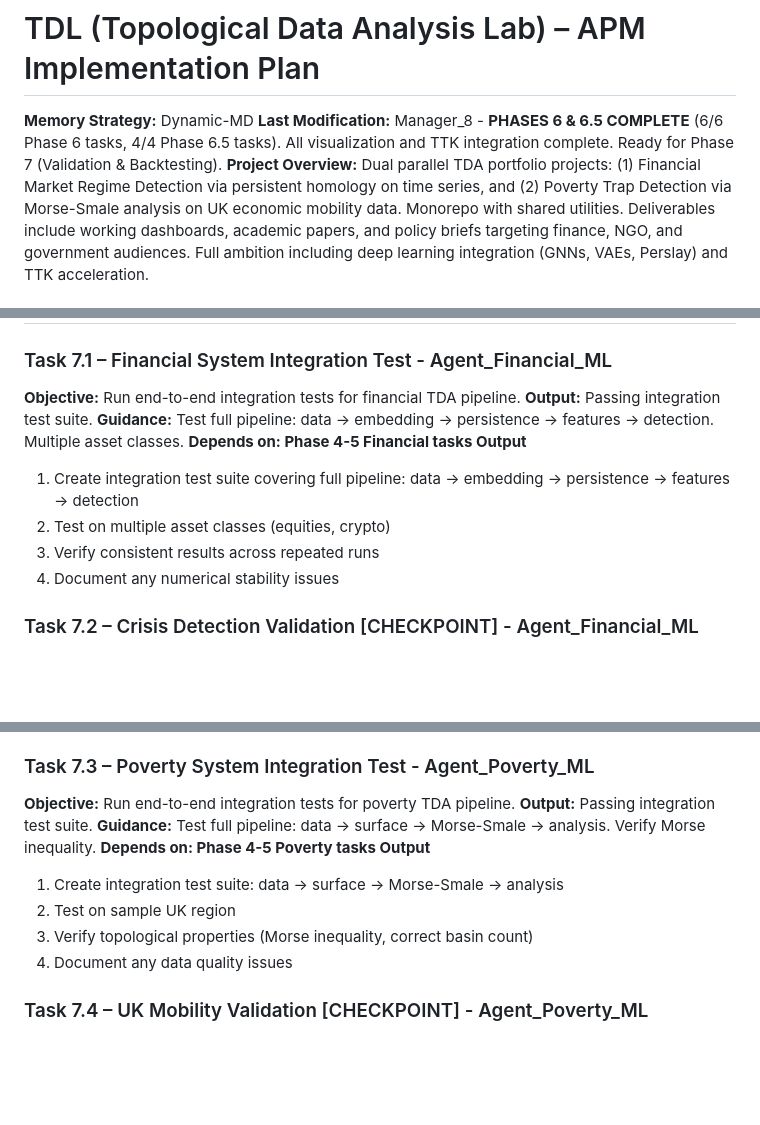
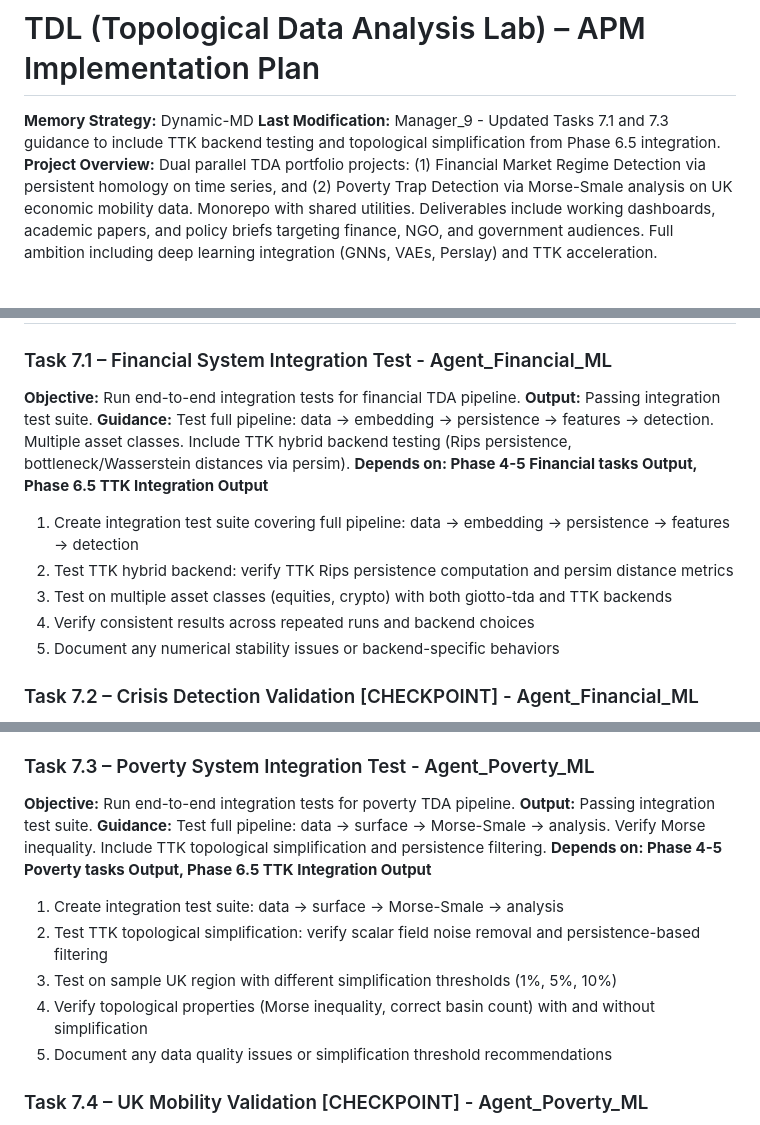
Before and after one commit to stephendor/TDL, a Markdown page: .apm/Implementation_Plan.md, 3 parts joined by grey strips. Rendered like a GitHub page; blank space fills up the shorter version.

Commit message:
docs: Update Phase 7 tasks to include TTK integration testing
- Task 7.1: Add TTK hybrid backend testing (Rips + persim distances)
- Task 7.3: Add TTK topological simplification testing
- Update dependencies to include Phase 6.5 TTK Integration outputs

```diff
--- a/.apm/Implementation_Plan.md
+++ b/.apm/Implementation_Plan.md
@@ -1,6 +1,6 @@
 # TDL (Topological Data Analysis Lab) – APM Implementation Plan
 **Memory Strategy:** Dynamic-MD
-**Last Modification:** Manager_8 - **PHASES 6 & 6.5 COMPLETE** (6/6 Phase 6 tasks, 4/4 Phase 6.5 tasks). All visualization and TTK integration complete. Ready for Phase 7 (Validation & Backtesting).
+**Last Modification:** Manager_9 - Updated Tasks 7.1 and 7.3 guidance to include TTK backend testing and topological simplification from Phase 6.5 integration.
 **Project Overview:** Dual parallel TDA portfolio projects: (1) Financial Market Regime Detection via persistent homology on time series, and (2) Poverty Trap Detection via Morse-Smale analysis on UK economic mobility data. Monorepo with shared utilities. Deliverables include working dashboards, academic papers, and policy briefs targeting finance, NGO, and government audiences. Full ambition including deep learning integration (GNNs, VAEs, Perslay) and TTK acceleration.
 
 
@@ -560,12 +560,13 @@
 ### Task 7.1 – Financial System Integration Test - Agent_Financial_ML
 **Objective:** Run end-to-end integration tests for financial TDA pipeline.
 **Output:** Passing integration test suite.
-**Guidance:** Test full pipeline: data → embedding → persistence → features → detection. Multiple asset classes. **Depends on: Phase 4-5 Financial tasks Output**
+**Guidance:** Test full pipeline: data → embedding → persistence → features → detection. Multiple asset classes. Include TTK hybrid backend testing (Rips persistence, bottleneck/Wasserstein distances via persim). **Depends on: Phase 4-5 Financial tasks Output, Phase 6.5 TTK Integration Output**
 
 1. Create integration test suite covering full pipeline: data → embedding → persistence → features → detection
-2. Test on multiple asset classes (equities, crypto)
-3. Verify consistent results across repeated runs
-4. Document any numerical stability issues
+2. Test TTK hybrid backend: verify TTK Rips persistence computation and persim distance metrics
+3. Test on multiple asset classes (equities, crypto) with both giotto-tda and TTK backends
+4. Verify consistent results across repeated runs and backend choices
+5. Document any numerical stability issues or backend-specific behaviors
 
 ### Task 7.2 – Crisis Detection Validation [CHECKPOINT] - Agent_Financial_ML
 **Objective:** Validate crisis detection against historical events.
@@ -581,12 +582,13 @@
 ### Task 7.3 – Poverty System Integration Test - Agent_Poverty_ML
 **Objective:** Run end-to-end integration tests for poverty TDA pipeline.
 **Output:** Passing integration test suite.
-**Guidance:** Test full pipeline: data → surface → Morse-Smale → analysis. Verify Morse inequality. **Depends on: Phase 4-5 Poverty tasks Output**
+**Guidance:** Test full pipeline: data → surface → Morse-Smale → analysis. Verify Morse inequality. Include TTK topological simplification and persistence filtering. **Depends on: Phase 4-5 Poverty tasks Output, Phase 6.5 TTK Integration Output**
 
 1. Create integration test suite: data → surface → Morse-Smale → analysis
-2. Test on sample UK region
-3. Verify topological properties (Morse inequality, correct basin count)
-4. Document any data quality issues
+2. Test TTK topological simplification: verify scalar field noise removal and persistence-based filtering
+3. Test on sample UK region with different simplification thresholds (1%, 5%, 10%)
+4. Verify topological properties (Morse inequality, correct basin count) with and without simplification
+5. Document any data quality issues or simplification threshold recommendations
 
 ### Task 7.4 – UK Mobility Validation [CHECKPOINT] - Agent_Poverty_ML
 **Objective:** Validate poverty trap identification against known UK patterns.
```
